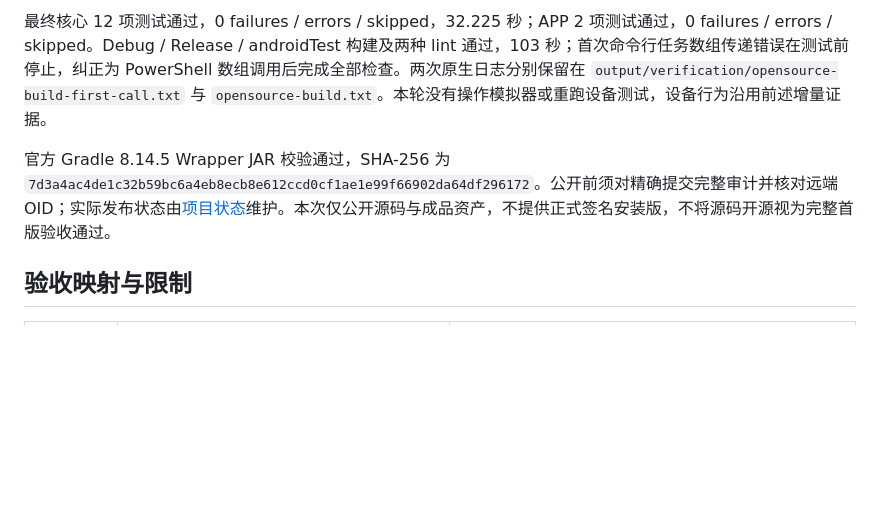
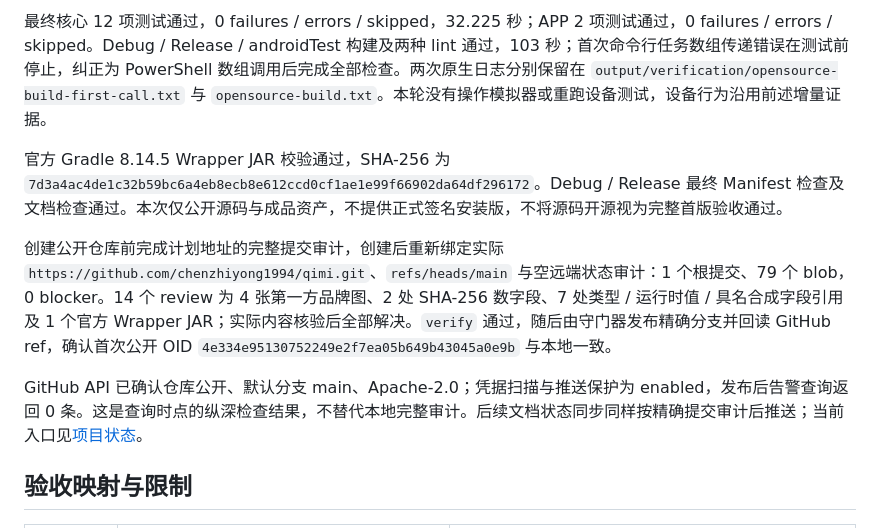
Before and after one commit to chenzhiyong1994/qimi, a Markdown page: docs/validation-s1.md, the part around the change. GitHub-like rendering; blank space fills up the shorter version.

```diff
--- a/docs/validation-s1.md
+++ b/docs/validation-s1.md
@@ -129,7 +129,11 @@ Logo 增量安装包 SHA-256：
 
 最终核心 12 项测试通过，0 failures / errors / skipped，32.225 秒；APP 2 项测试通过，0 failures / errors / skipped。Debug / Release / androidTest 构建及两种 lint 通过，103 秒；首次命令行任务数组传递错误在测试前停止，纠正为 PowerShell 数组调用后完成全部检查。两次原生日志分别保留在 `output/verification/opensource-build-first-call.txt` 与 `opensource-build.txt`。本轮没有操作模拟器或重跑设备测试，设备行为沿用前述增量证据。
 
-官方 Gradle 8.14.5 Wrapper JAR 校验通过，SHA-256 为 `7d3a4ac4de1c32b59bc6a4eb8ecb8e612ccd0cf1ae1e99f66902da64df296172`。公开前须对精确提交完整审计并核对远端 OID；实际发布状态由[项目状态](project-status.md)维护。本次仅公开源码与成品资产，不提供正式签名安装版，不将源码开源视为完整首版验收通过。
+官方 Gradle 8.14.5 Wrapper JAR 校验通过，SHA-256 为 `7d3a4ac4de1c32b59bc6a4eb8ecb8e612ccd0cf1ae1e99f66902da64df296172`。Debug / Release 最终 Manifest 检查及文档检查通过。本次仅公开源码与成品资产，不提供正式签名安装版，不将源码开源视为完整首版验收通过。
+
+创建公开仓库前完成计划地址的完整提交审计，创建后重新绑定实际 `https://github.com/chenzhiyong1994/qimi.git`、`refs/heads/main` 与空远端状态审计：1 个根提交、79 个 blob，0 blocker。14 个 review 为 4 张第一方品牌图、2 处 SHA-256 数字段、7 处类型 / 运行时值 / 具名合成字段引用及 1 个官方 Wrapper JAR；实际内容核验后全部解决。`verify` 通过，随后由守门器发布精确分支并回读 GitHub ref，确认首次公开 OID `4e334e95130752249e2f7ea05b649b43045a0e9b` 与本地一致。
+
+GitHub API 已确认仓库公开、默认分支 main、Apache-2.0；凭据扫描与推送保护为 enabled，发布后告警查询返回 0 条。这是查询时点的纵深检查结果，不替代本地完整审计。后续文档状态同步同样按精确提交审计后推送；当前入口见[项目状态](project-status.md)。
 
 ## 验收映射与限制
 
```
Also changed, not shown: docs/decisions.md (+1 -1 lines), docs/project-status.md (+2 -1 lines).
